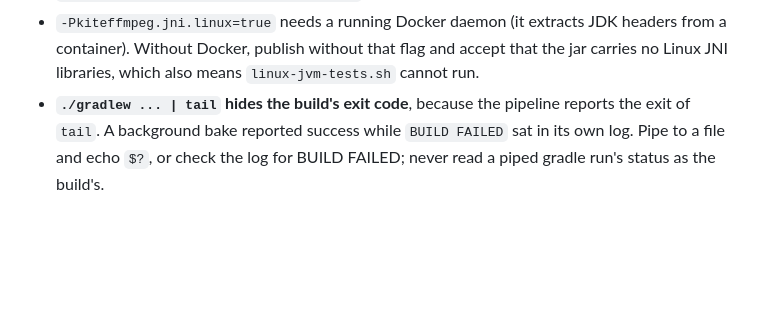
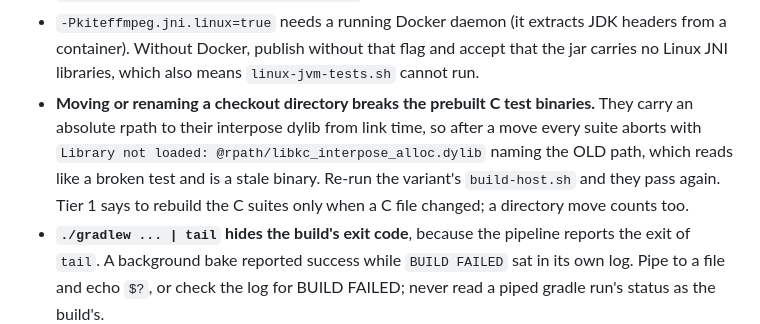
Before and after one commit to yuroyami/KitePlayer, a Markdown page: GOTCHAS.md, the part around the change. Drawn GitHub-style; blank space fills up the shorter version.

```diff
--- a/GOTCHAS.md
+++ b/GOTCHAS.md
@@ -181,6 +181,11 @@ Never move one silently.
 - `-Pkiteffmpeg.jni.linux=true` needs a running Docker daemon (it extracts JDK headers from a
   container). Without Docker, publish without that flag and accept that the jar carries no Linux
   JNI libraries, which also means `linux-jvm-tests.sh` cannot run.
+- **Moving or renaming a checkout directory breaks the prebuilt C test binaries.** They carry an
+  absolute rpath to their interpose dylib from link time, so after a move every suite aborts with
+  `Library not loaded: @rpath/libkc_interpose_alloc.dylib` naming the OLD path, which reads like
+  a broken test and is a stale binary. Re-run the variant's `build-host.sh` and they pass again.
+  Tier 1 says to rebuild the C suites only when a C file changed; a directory move counts too.
 - **`./gradlew ... | tail` hides the build's exit code**, because the pipeline reports the exit
   of `tail`. A background bake reported success while `BUILD FAILED` sat in its own log. Pipe to
   a file and echo `$?`, or check the log for BUILD FAILED; never read a piped gradle run's
```
Also changed, not shown: MASTER_PLAN.md (+21 -0 lines).
